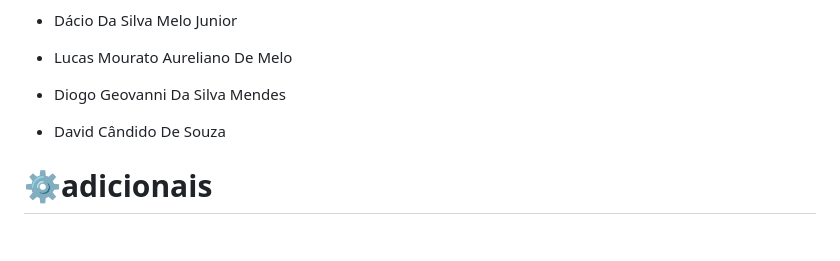
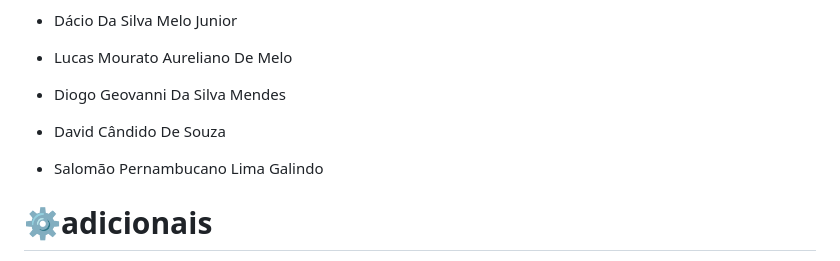
Before and after one commit to matheusarsenal/MED-ORG, a Markdown page: README.md, the part around the change. Rendered like a GitHub page; blank space fills up the shorter version.

```diff
--- a/README.md
+++ b/README.md
@@ -98,6 +98,8 @@ Para os profissionais da saúde o escopo esta na automatização dos serviços,o
 
 - David Cândido De Souza
 
+- Salomão Pernambucano Lima Galindo
+
 # ⚙️adicionais
 Link do protótipo:
 https://ai2.appinventor.mit.edu/#4644208094806016
```
